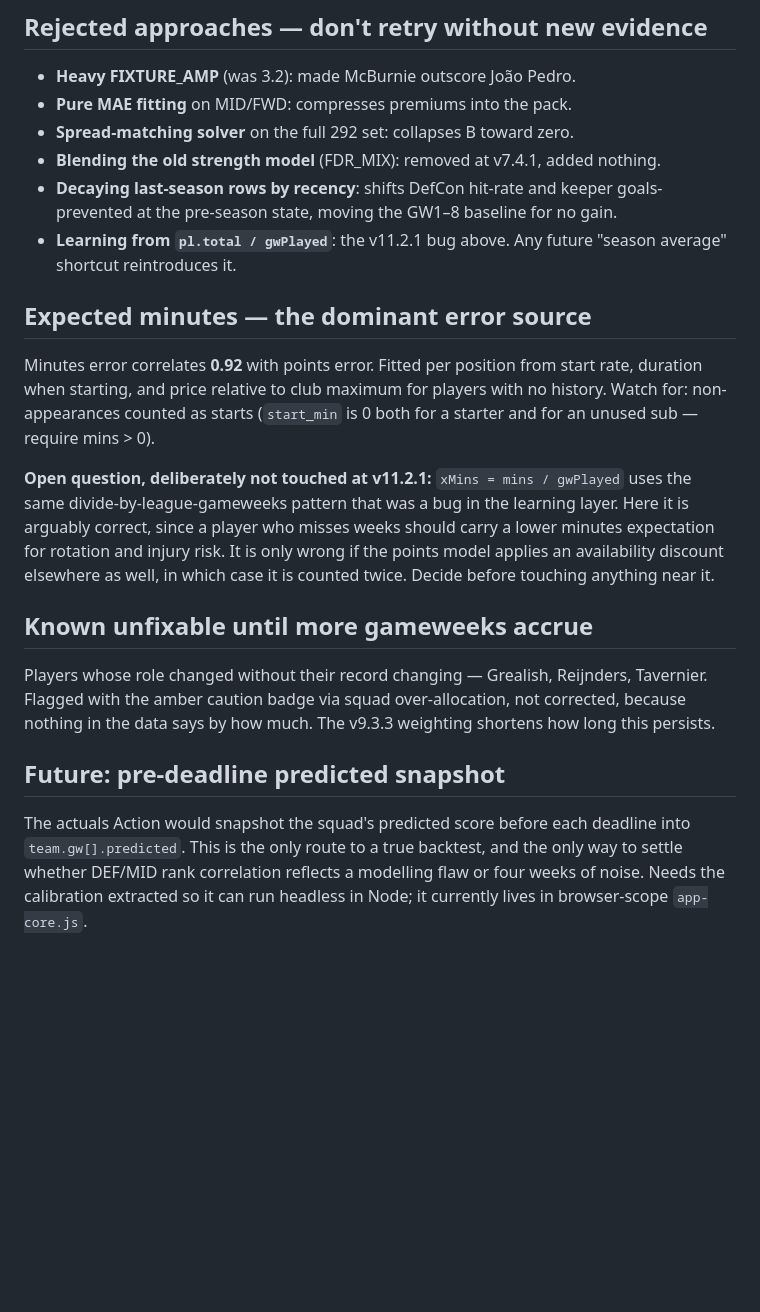
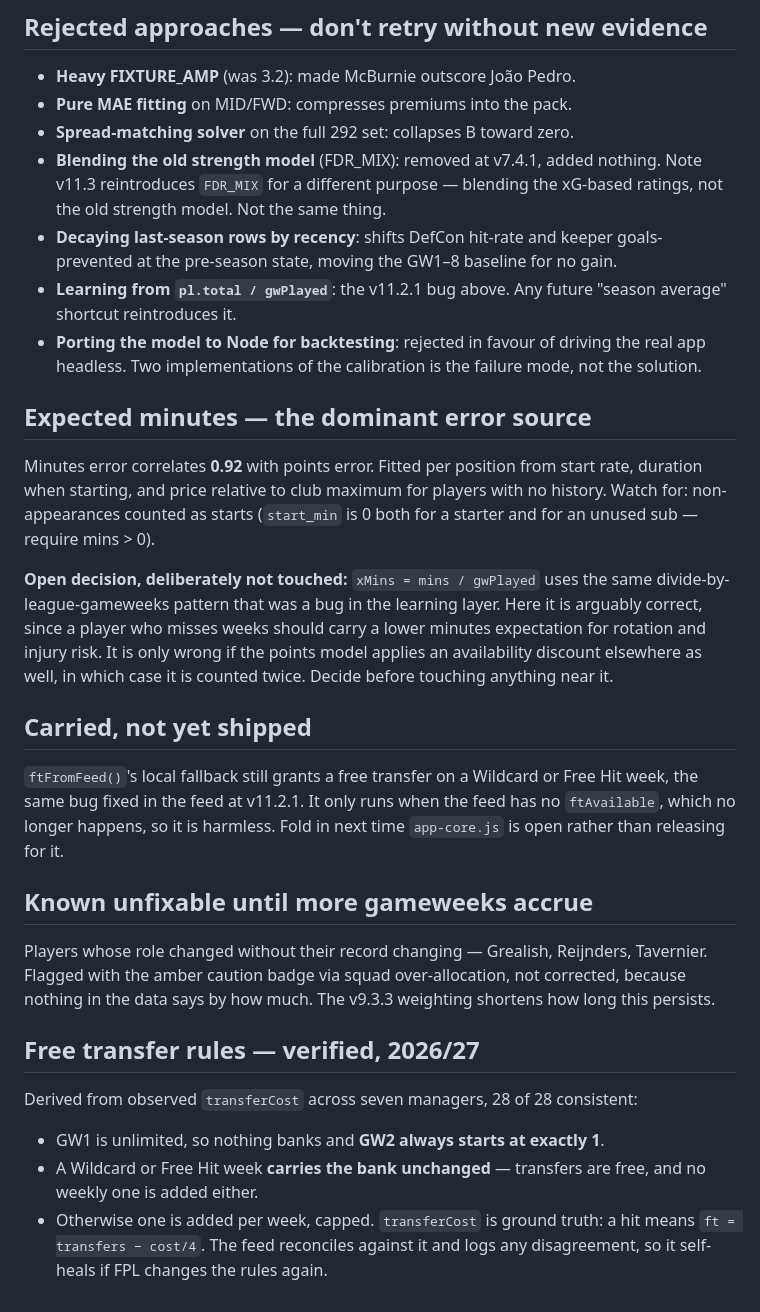
Before and after one commit to aykayai/fpl-edge, a Markdown page: docs/xfpl-notes.md, the part around one of its changes. GitHub-like rendering; blank space fills up the shorter version.

```diff
--- a/docs/xfpl-notes.md
+++ b/docs/xfpl-notes.md
@@ -101,10 +164,15 @@ so this is the only way the part that moves every projection gets test coverage.
 - **Pure MAE fitting** on MID/FWD: compresses premiums into the pack.
 - **Spread-matching solver** on the full 292 set: collapses B toward zero.
 - **Blending the old strength model** (FDR_MIX): removed at v7.4.1, added nothing.
+  Note v11.3 reintroduces `FDR_MIX` for a different purpose — blending the
+  xG-based ratings, not the old strength model. Not the same thing.
 - **Decaying last-season rows by recency**: shifts DefCon hit-rate and keeper
   goals-prevented at the pre-season state, moving the GW1–8 baseline for no gain.
 - **Learning from `pl.total / gwPlayed`**: the v11.2.1 bug above. Any future
   "season average" shortcut reintroduces it.
+- **Porting the model to Node for backtesting**: rejected in favour of driving
+  the real app headless. Two implementations of the calibration is the failure
+  mode, not the solution.
 
 ## Expected minutes — the dominant error source
 Minutes error correlates **0.92** with points error. Fitted per position from
@@ -112,12 +180,18 @@ start rate, duration when starting, and price relative to club maximum for
 players with no history. Watch for: non-appearances counted as starts
 (`start_min` is 0 both for a starter and for an unused sub — require mins > 0).
 
-**Open question, deliberately not touched at v11.2.1:** `xMins = mins / gwPlayed`
-uses the same divide-by-league-gameweeks pattern that was a bug in the learning
-layer. Here it is arguably correct, since a player who misses weeks should carry
-a lower minutes expectation for rotation and injury risk. It is only wrong if
-the points model applies an availability discount elsewhere as well, in which
-case it is counted twice. Decide before touching anything near it.
+**Open decision, deliberately not touched:** `xMins = mins / gwPlayed` uses the
+same divide-by-league-gameweeks pattern that was a bug in the learning layer.
+Here it is arguably correct, since a player who misses weeks should carry a
+lower minutes expectation for rotation and injury risk. It is only wrong if the
+points model applies an availability discount elsewhere as well, in which case
+it is counted twice. Decide before touching anything near it.
+
+## Carried, not yet shipped
+`ftFromFeed()`'s local fallback still grants a free transfer on a Wildcard or
+Free Hit week, the same bug fixed in the feed at v11.2.1. It only runs when the
+feed has no `ftAvailable`, which no longer happens, so it is harmless. Fold in
+next time `app-core.js` is open rather than releasing for it.
 
 ## Known unfixable until more gameweeks accrue
 Players whose role changed without their record changing — Grealish, Reijnders,
@@ -125,9 +199,12 @@ Tavernier. Flagged with the amber caution badge via squad over-allocation, not
 corrected, because nothing in the data says by how much. The v9.3.3 weighting
 shortens how long this persists.
 
-## Future: pre-deadline predicted snapshot
-The actuals Action would snapshot the squad's predicted score before each
-deadline into `team.gw[].predicted`. This is the only route to a true backtest,
-and the only way to settle whether DEF/MID rank correlation reflects a modelling
-flaw or four weeks of noise. Needs the calibration extracted so it can run
-headless in Node; it currently lives in browser-scope `app-core.js`.
+## Free transfer rules — verified, 2026/27
+Derived from observed `transferCost` across seven managers, 28 of 28 consistent:
+- GW1 is unlimited, so nothing banks and **GW2 always starts at exactly 1**.
+- A Wildcard or Free Hit week **carries the bank unchanged** — transfers are
+  free, and no weekly one is added either.
+- Otherwise one is added per week, capped.
+`transferCost` is ground truth: a hit means `ft = transfers − cost/4`. The feed
+reconciles against it and logs any disagreement, so it self-heals if FPL changes
+the rules again.
```
Also changed, not shown: other parts of docs/xfpl-notes.md (+67 -4 lines).
